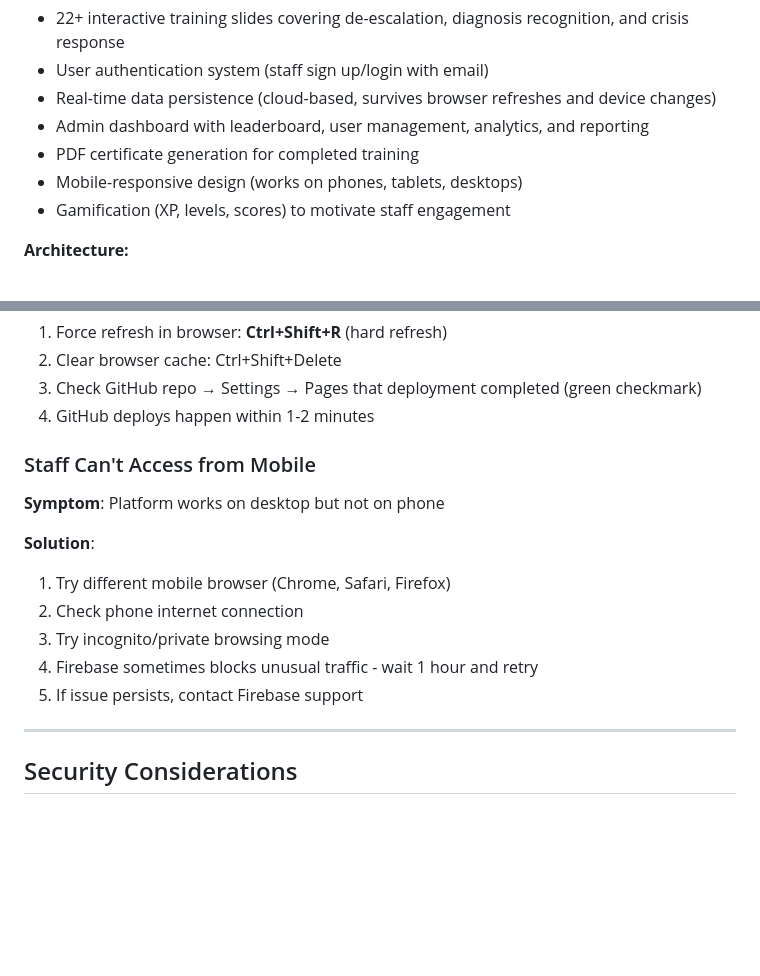
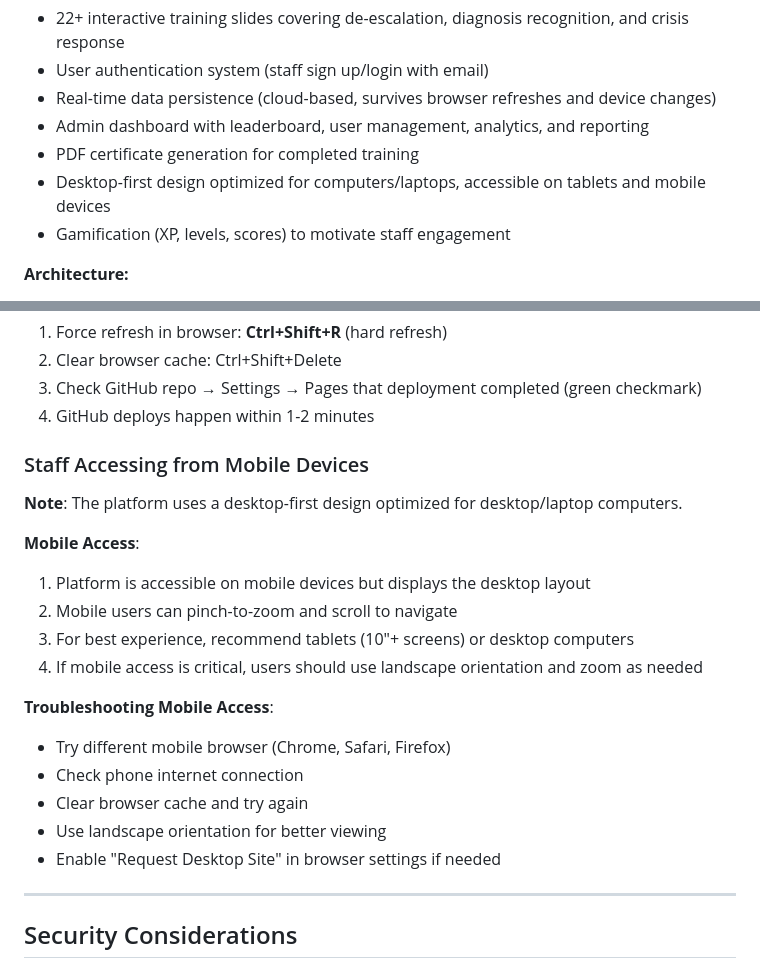
Before and after one commit to cmc-creator/Training-Lab, a Markdown page: DEPLOYMENT_GUIDE.md, 2 parts joined by grey strips. Rendered like a GitHub page; blank space fills up the shorter version.

Commit message:
Update documentation to reflect desktop-first approach
Co-authored-by: cmc-creator <252364694+cmc-creator@users.noreply.github.com>

```diff
--- a/DEPLOYMENT_GUIDE.md
+++ b/DEPLOYMENT_GUIDE.md
@@ -10,7 +10,7 @@ You now have a **complete, enterprise-grade training platform** ready to deploy
 - Real-time data persistence (cloud-based, survives browser refreshes and device changes)
 - Admin dashboard with leaderboard, user management, analytics, and reporting
 - PDF certificate generation for completed training
-- Mobile-responsive design (works on phones, tablets, desktops)
+- Desktop-first design optimized for computers/laptops, accessible on tablets and mobile devices
 - Gamification (XP, levels, scores) to motivate staff engagement
 
 **Architecture:**
@@ -388,15 +388,21 @@ const ADMIN_UIDS = ["abc123xyz...", "def456uvw..."];
 3. Check GitHub repo → Settings → Pages that deployment completed (green checkmark)
 4. GitHub deploys happen within 1-2 minutes
 
-### Staff Can't Access from Mobile
-**Symptom**: Platform works on desktop but not on phone
+### Staff Accessing from Mobile Devices
+**Note**: The platform uses a desktop-first design optimized for desktop/laptop computers.
 
-**Solution**:
-1. Try different mobile browser (Chrome, Safari, Firefox)
-2. Check phone internet connection
-3. Try incognito/private browsing mode
-4. Firebase sometimes blocks unusual traffic - wait 1 hour and retry
-5. If issue persists, contact Firebase support
+**Mobile Access**:
+1. Platform is accessible on mobile devices but displays the desktop layout
+2. Mobile users can pinch-to-zoom and scroll to navigate
+3. For best experience, recommend tablets (10"+ screens) or desktop computers
+4. If mobile access is critical, users should use landscape orientation and zoom as needed
+
+**Troubleshooting Mobile Access**:
+- Try different mobile browser (Chrome, Safari, Firefox)
+- Check phone internet connection
+- Clear browser cache and try again
+- Use landscape orientation for better viewing
+- Enable "Request Desktop Site" in browser settings if needed
 
 ---
 
```
Also changed, not shown: START_HERE.md (+2 -2 lines).
